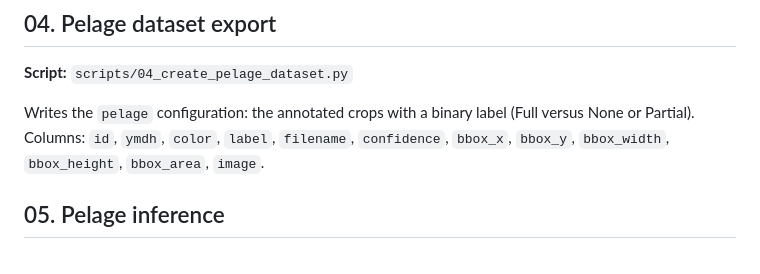
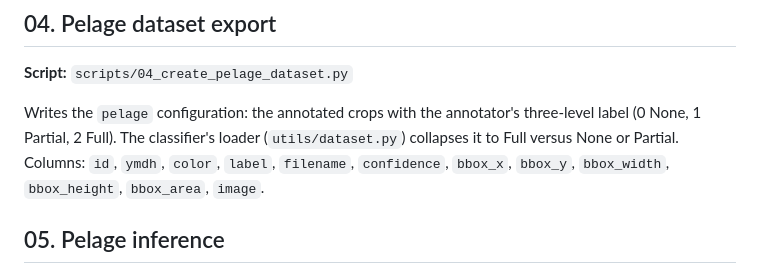
Before and after one commit to mosscoder/mpg-wolverines, a Markdown page: hugging_face_dataset/v2/README.md, the part around the change. Rendered like a GitHub page.

Commit message:
docs: state that the pelage configuration stores a three-level label that the loader collapses to binary

```diff
--- a/hugging_face_dataset/v2/README.md
+++ b/hugging_face_dataset/v2/README.md
@@ -85,8 +85,9 @@ second-rater audit of the test set is reported in the manuscript.
 
 **Script:** `scripts/04_create_pelage_dataset.py`
 
-Writes the `pelage` configuration: the annotated crops with a binary label
-(Full versus None or Partial). Columns: `id`, `ymdh`, `color`, `label`,
+Writes the `pelage` configuration: the annotated crops with the annotator's
+three-level label (0 None, 1 Partial, 2 Full). The classifier's loader
+(`utils/dataset.py`) collapses it to Full versus None or Partial. Columns: `id`, `ymdh`, `color`, `label`,
 `filename`, `confidence`, `bbox_x`, `bbox_y`, `bbox_width`, `bbox_height`,
 `bbox_area`, `image`.
 
```
